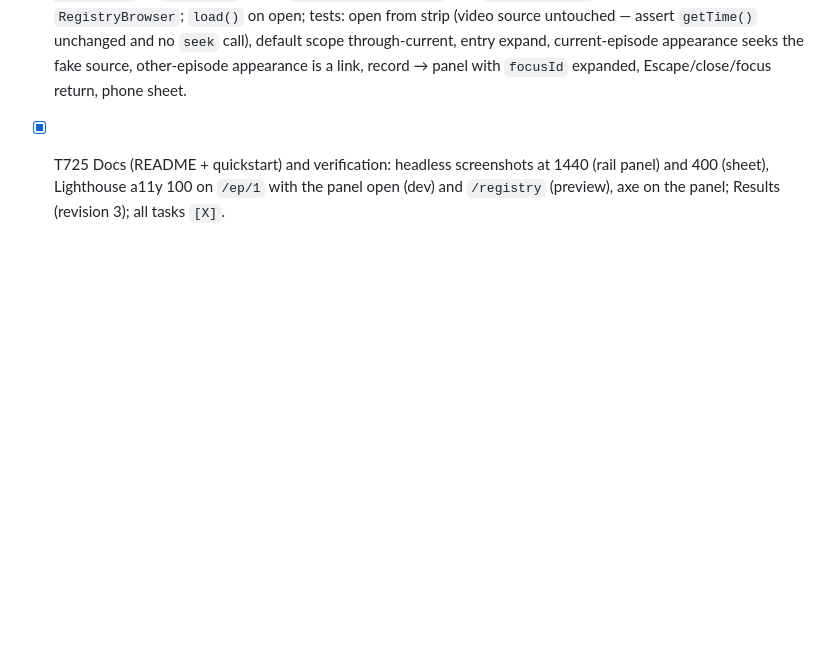
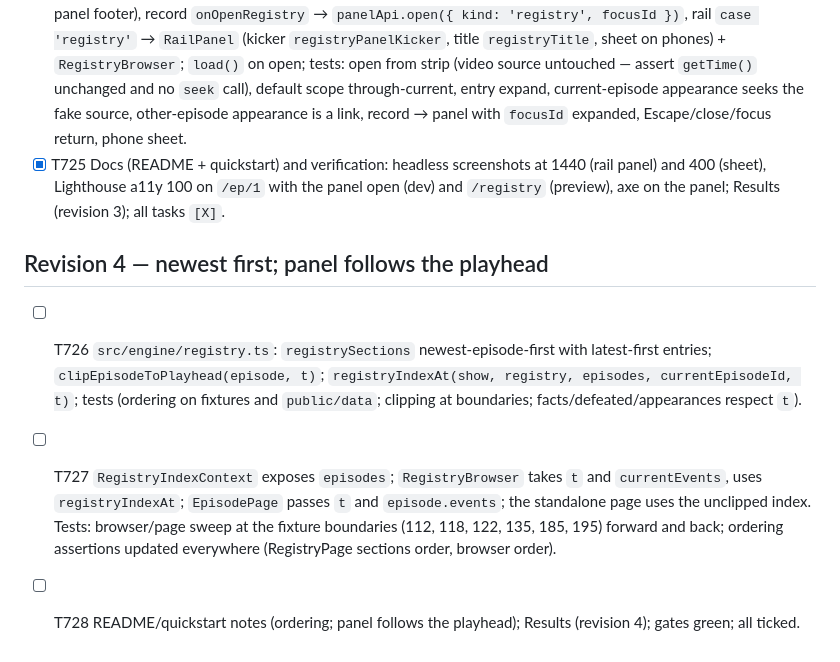
Before and after one commit to BastionFennell/dcc-watch-hub, a Markdown page: specs/007-npc-registry/tasks.md, the part around the change. Rendered like a GitHub page; blank space fills up the shorter version.

```diff
--- a/specs/007-npc-registry/tasks.md
+++ b/specs/007-npc-registry/tasks.md
@@ -48,3 +48,8 @@ description: "Task list for NPC encounters + System Registry"
 - [X] T723 `usePanel` kind `registry` (`focusId?`); `RegistryBrowser` component (+css, +test) per contract R3: scope select (panel state, default through-current), search, chips, entries (reuse `RegistryEntry` with a new optional `renderAppearance` or `onSeek`+`currentEpisodeId` props so current-episode appearances become seek buttons with share), loading/missing/empty lines, footer `registry-browser-full` link (`/registry?scope=…` + `#focusId` when set); `focusId` → expanded + scrolled into view on open.
 - [X] T724 Episode page wiring: strip `onBrowse` trigger (`encounter-browse`, replaces the strip link; the link moves to the panel footer), record `onOpenRegistry` → `panelApi.open({ kind: 'registry', focusId })`, rail `case 'registry'` → `RailPanel` (kicker `registryPanelKicker`, title `registryTitle`, sheet on phones) + `RegistryBrowser`; `load()` on open; tests: open from strip (video source untouched — assert `getTime()` unchanged and no `seek` call), default scope through-current, entry expand, current-episode appearance seeks the fake source, other-episode appearance is a link, record → panel with `focusId` expanded, Escape/close/focus return, phone sheet.
 - [X] T725 Docs (README + quickstart) and verification: headless screenshots at 1440 (rail panel) and 400 (sheet), Lighthouse a11y 100 on `/ep/1` with the panel open (dev) and `/registry` (preview), axe on the panel; Results (revision 3); all tasks `[X]`.
+
+## Revision 4 — newest first; panel follows the playhead
+- [ ] T726 `src/engine/registry.ts`: `registrySections` newest-episode-first with latest-first entries; `clipEpisodeToPlayhead(episode, t)`; `registryIndexAt(show, registry, episodes, currentEpisodeId, t)`; tests (ordering on fixtures and `public/data`; clipping at boundaries; facts/defeated/appearances respect `t`).
+- [ ] T727 `RegistryIndexContext` exposes `episodes`; `RegistryBrowser` takes `t` and `currentEvents`, uses `registryIndexAt`; `EpisodePage` passes `t` and `episode.events`; the standalone page uses the unclipped index. Tests: browser/page sweep at the fixture boundaries (112, 118, 122, 135, 185, 195) forward and back; ordering assertions updated everywhere (RegistryPage sections order, browser order).
+- [ ] T728 README/quickstart notes (ordering; panel follows the playhead); Results (revision 4); gates green; all ticked.
```
Also changed, not shown: specs/007-npc-registry/spec.md (+31 -0 lines), 1 other file.
